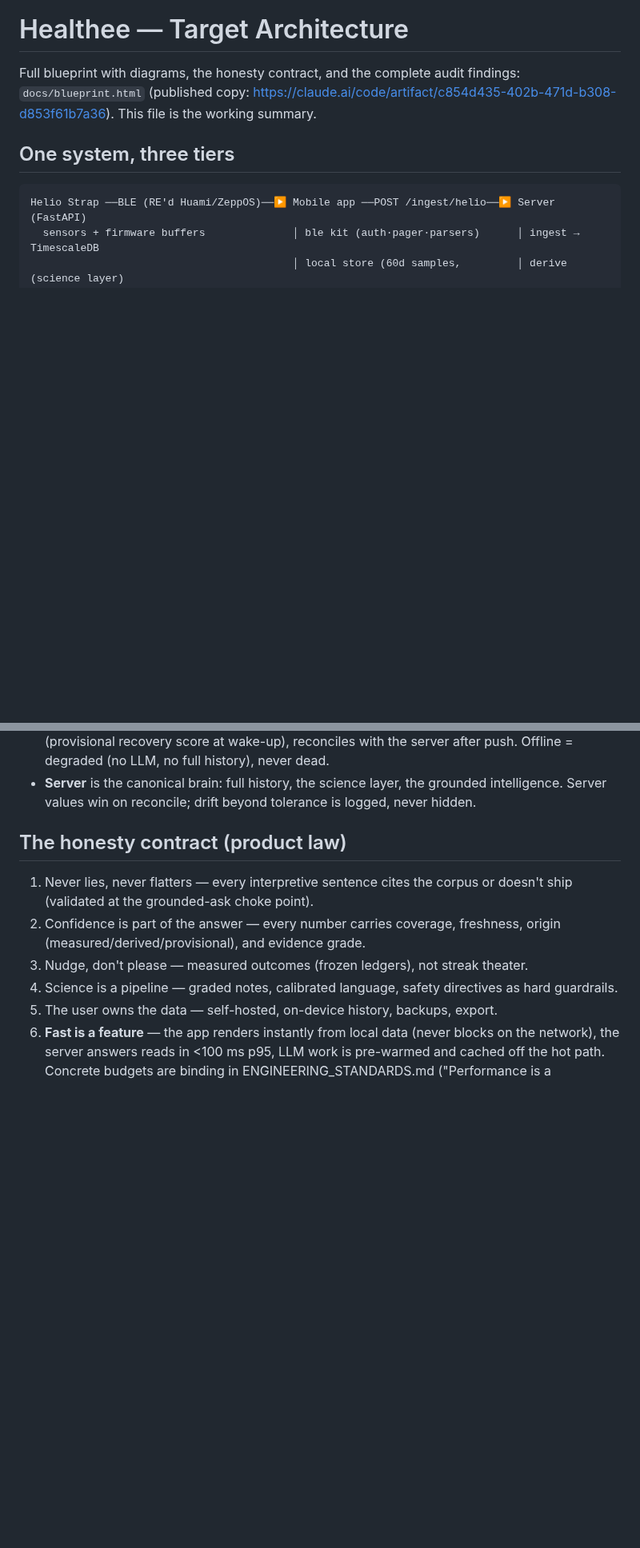
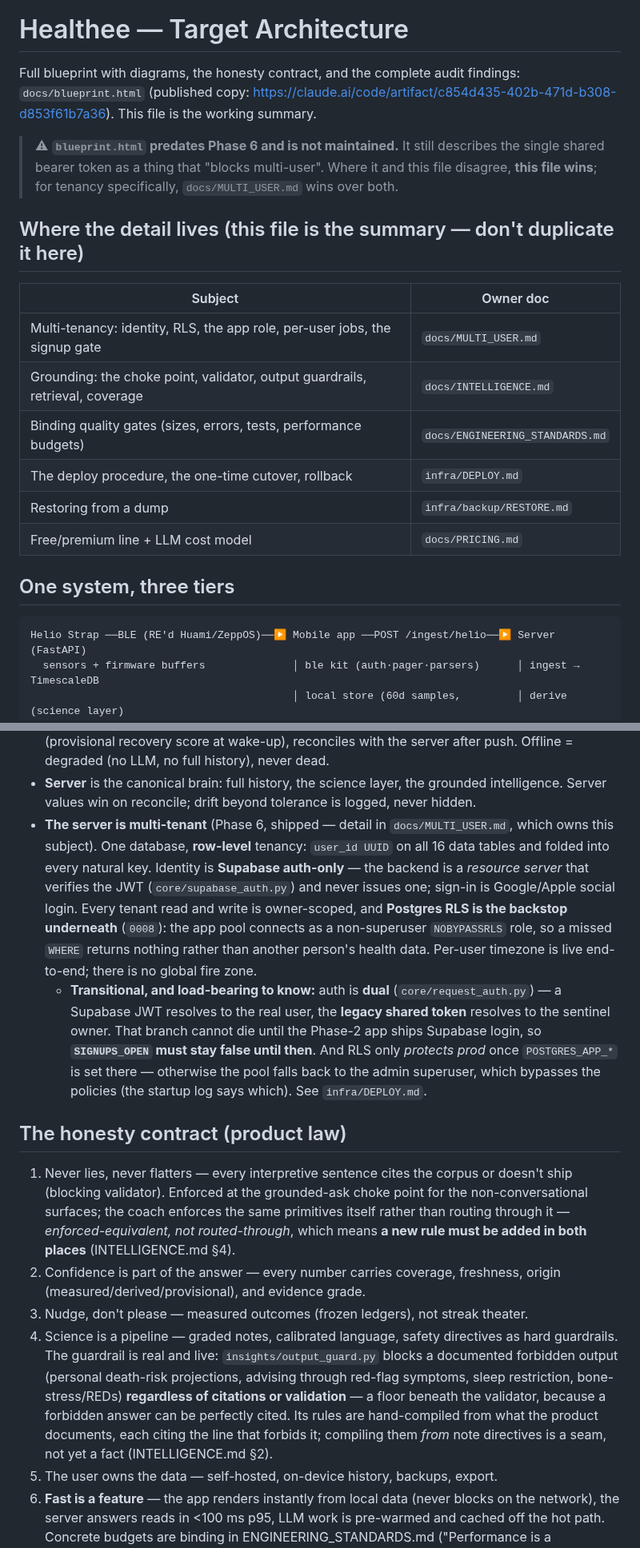
Before and after one commit to Anshuman115/healthee, a Markdown page: docs/ARCHITECTURE.md, 2 parts joined by grey strips. Shown at 80% size. Rendered like a GitHub page; blank space fills up the shorter version.

Commit message:
docs(architecture): Phase 6 is real row-level tenancy, not "auth/tenancy seams"
The phase table called Phase 6 "Cutover + multi-user readiness … auth/tenancy
seams". Both halves were false: the cutover is long done (prod runs from this
repo), and what shipped is not a seam — it is user_id on all 16 data tables
folded into every key, Supabase auth-only identity, per-user timezone end to
end, a least-privilege DB role, and RLS on all 16 tables, guarded by an AST
completeness guard and four isolation suites. Verified against migrations
0002→0008 and tests/db/ before writing.

- phase table row 6: rewritten to what shipped, with what is outstanding named
  (legacy shared-token branch, 6.6 gating, rate-limiting, per-user
  backup/export). Points at MULTI_USER.md rather than restating it.
- architecture description: added the multi-tenancy tier, incl. the two
  transitional truths a reader must not mis-reason about — dual auth means
  SIGNUPS_OPEN must stay false until Phase 2 ships Supabase login, and RLS is
  inert in prod until POSTGRES_APP_* is set.
- honesty contract rule 1: "validated at the choke point" implied the coach
  routes through it. It does not (INTELLIGENCE.md §4) — a new rule must be
  added in both places.
- honesty contract rule 4: "safety directives as hard guardrails" was an
  aspiration when written; insights/output_guard.py now makes it true, so say
  what it does — blocks regardless of citations or validation. Also says what
  is NOT true: rules are hand-compiled, not compiled from note directives.
- flagged blueprint.html as predating Phase 6 and unmaintained; it still calls
  the shared bearer token a blocker to multi-user. Stated which doc wins.
- added a "where the detail lives" map so this file can stay the summary.

```diff
--- a/docs/ARCHITECTURE.md
+++ b/docs/ARCHITECTURE.md
@@ -4,6 +4,22 @@ Full blueprint with diagrams, the honesty contract, and the complete audit
 findings: `docs/blueprint.html` (published copy:
 https://claude.ai/code/artifact/c854d435-402b-471d-b308-d853f61b7a36).
 This file is the working summary.
+
+> ⚠ **`blueprint.html` predates Phase 6 and is not maintained.** It still
+> describes the single shared bearer token as a thing that "blocks multi-user".
+> Where it and this file disagree, **this file wins**; for tenancy specifically,
+> `docs/MULTI_USER.md` wins over both.
+
+## Where the detail lives (this file is the summary — don't duplicate it here)
+
+| Subject | Owner doc |
+|---|---|
+| Multi-tenancy: identity, RLS, the app role, per-user jobs, the signup gate | `docs/MULTI_USER.md` |
+| Grounding: the choke point, validator, output guardrails, retrieval, coverage | `docs/INTELLIGENCE.md` |
+| Binding quality gates (sizes, errors, tests, performance budgets) | `docs/ENGINEERING_STANDARDS.md` |
+| The deploy procedure, the one-time cutover, rollback | `infra/DEPLOY.md` |
+| Restoring from a dump | `infra/backup/RESTORE.md` |
+| Free/premium line + LLM cost model | `docs/PRICING.md` |
 
 ## One system, three tiers
 
@@ -27,16 +43,44 @@ Helio Strap ──BLE (RE'd Huami/ZeppOS)──▶ Mobile app ──POST /ingest
 - **Server** is the canonical brain: full history, the science layer, the
   grounded intelligence. Server values win on reconcile; drift beyond tolerance
   is logged, never hidden.
+- **The server is multi-tenant** (Phase 6, shipped — detail in
+  `docs/MULTI_USER.md`, which owns this subject). One database, **row-level**
+  tenancy: `user_id UUID` on all 16 data tables and folded into every natural
+  key. Identity is **Supabase auth-only** — the backend is a *resource server*
+  that verifies the JWT (`core/supabase_auth.py`) and never issues one; sign-in
+  is Google/Apple social login. Every tenant read and write is owner-scoped, and
+  **Postgres RLS is the backstop underneath** (`0008`): the app pool connects as
+  a non-superuser `NOBYPASSRLS` role, so a missed `WHERE` returns nothing rather
+  than another person's health data. Per-user timezone is live end-to-end; there
+  is no global fire zone.
+  - **Transitional, and load-bearing to know:** auth is **dual**
+    (`core/request_auth.py`) — a Supabase JWT resolves to the real user, the
+    **legacy shared token** resolves to the sentinel owner. That branch cannot
+    die until the Phase-2 app ships Supabase login, so **`SIGNUPS_OPEN` must
+    stay false until then**. And RLS only *protects prod* once `POSTGRES_APP_*`
+    is set there — otherwise the pool falls back to the admin superuser, which
+    bypasses the policies (the startup log says which). See `infra/DEPLOY.md`.
 
 ## The honesty contract (product law)
 
 1. Never lies, never flatters — every interpretive sentence cites the corpus or
-   doesn't ship (validated at the grounded-ask choke point).
+   doesn't ship (blocking validator). Enforced at the grounded-ask choke point
+   for the non-conversational surfaces; the coach enforces the same primitives
+   itself rather than routing through it — *enforced-equivalent, not
+   routed-through*, which means **a new rule must be added in both places**
+   (INTELLIGENCE.md §4).
 2. Confidence is part of the answer — every number carries coverage, freshness,
    origin (measured/derived/provisional), and evidence grade.
 3. Nudge, don't please — measured outcomes (frozen ledgers), not streak theater.
 4. Science is a pipeline — graded notes, calibrated language, safety directives
-   as hard guardrails.
+   as hard guardrails. The guardrail is real and live: `insights/output_guard.py`
+   blocks a documented forbidden output (personal death-risk projections,
+   advising through red-flag symptoms, sleep restriction, bone-stress/REDs)
+   **regardless of citations or validation** — a floor beneath the validator,
+   because a forbidden answer can be perfectly cited. Its rules are hand-compiled
+   from what the product documents, each citing the line that forbids it;
+   compiling them *from* note directives is a seam, not yet a fact
+   (INTELLIGENCE.md §2).
 5. The user owns the data — self-hosted, on-device history, backups, export.
 6. **Fast is a feature** — the app renders instantly from local data (never
    blocks on the network), the server answers reads in <100 ms p95, LLM work
```
Also changed, not shown: other parts of docs/ARCHITECTURE.md (+1 -1 lines).
